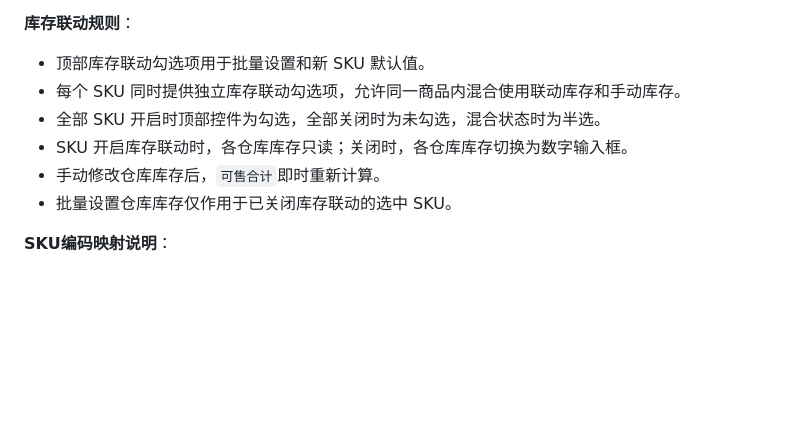
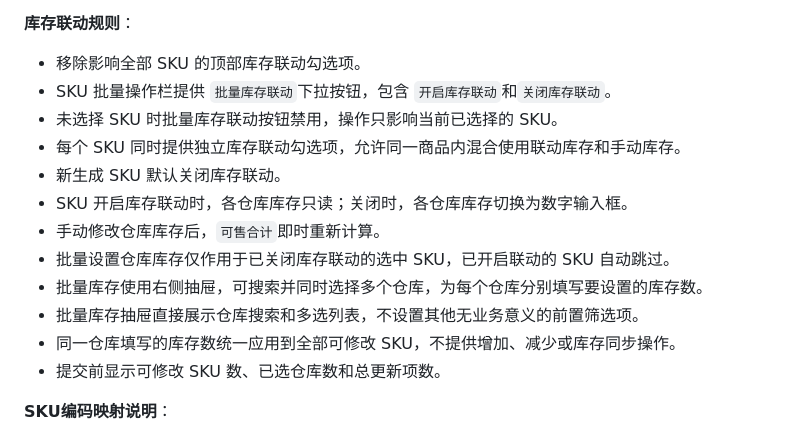
Before and after one commit to dusf/rebecca-project, a Markdown page: z-prd/商城后台/module2-产品管理.md, the part around the change. GitHub-like rendering; blank space fills up the shorter version.

Commit message:
docs: 明确手动 SKU 批量库存规则

```diff
--- a/z-prd/商城后台/module2-产品管理.md
+++ b/z-prd/商城后台/module2-产品管理.md
@@ -141,12 +141,18 @@ RebeccaShop 作为跨境电商 SaaS 平台，商品是商城最核心的数据
 
 **库存联动规则**：
 
-- 顶部库存联动勾选项用于批量设置和新 SKU 默认值。
+- 移除影响全部 SKU 的顶部库存联动勾选项。
+- SKU 批量操作栏提供 `批量库存联动`下拉按钮，包含 `开启库存联动`和`关闭库存联动`。
+- 未选择 SKU 时批量库存联动按钮禁用，操作只影响当前已选择的 SKU。
 - 每个 SKU 同时提供独立库存联动勾选项，允许同一商品内混合使用联动库存和手动库存。
-- 全部 SKU 开启时顶部控件为勾选，全部关闭时为未勾选，混合状态时为半选。
+- 新生成 SKU 默认关闭库存联动。
 - SKU 开启库存联动时，各仓库库存只读；关闭时，各仓库库存切换为数字输入框。
 - 手动修改仓库库存后，`可售合计`即时重新计算。
-- 批量设置仓库库存仅作用于已关闭库存联动的选中 SKU。
+- 批量设置仓库库存仅作用于已关闭库存联动的选中 SKU，已开启联动的 SKU 自动跳过。
+- 批量库存使用右侧抽屉，可搜索并同时选择多个仓库，为每个仓库分别填写要设置的库存数。
+- 批量库存抽屉直接展示仓库搜索和多选列表，不设置其他无业务意义的前置筛选项。
+- 同一仓库填写的库存数统一应用到全部可修改 SKU，不提供增加、减少或库存同步操作。
+- 提交前显示可修改 SKU 数、已选仓库数和总更新项数。
 
 **SKU编码映射说明**：
 - 库存SKU编码（库存系统中对应的货品编号）
```
Also changed, not shown: 2 other files.
